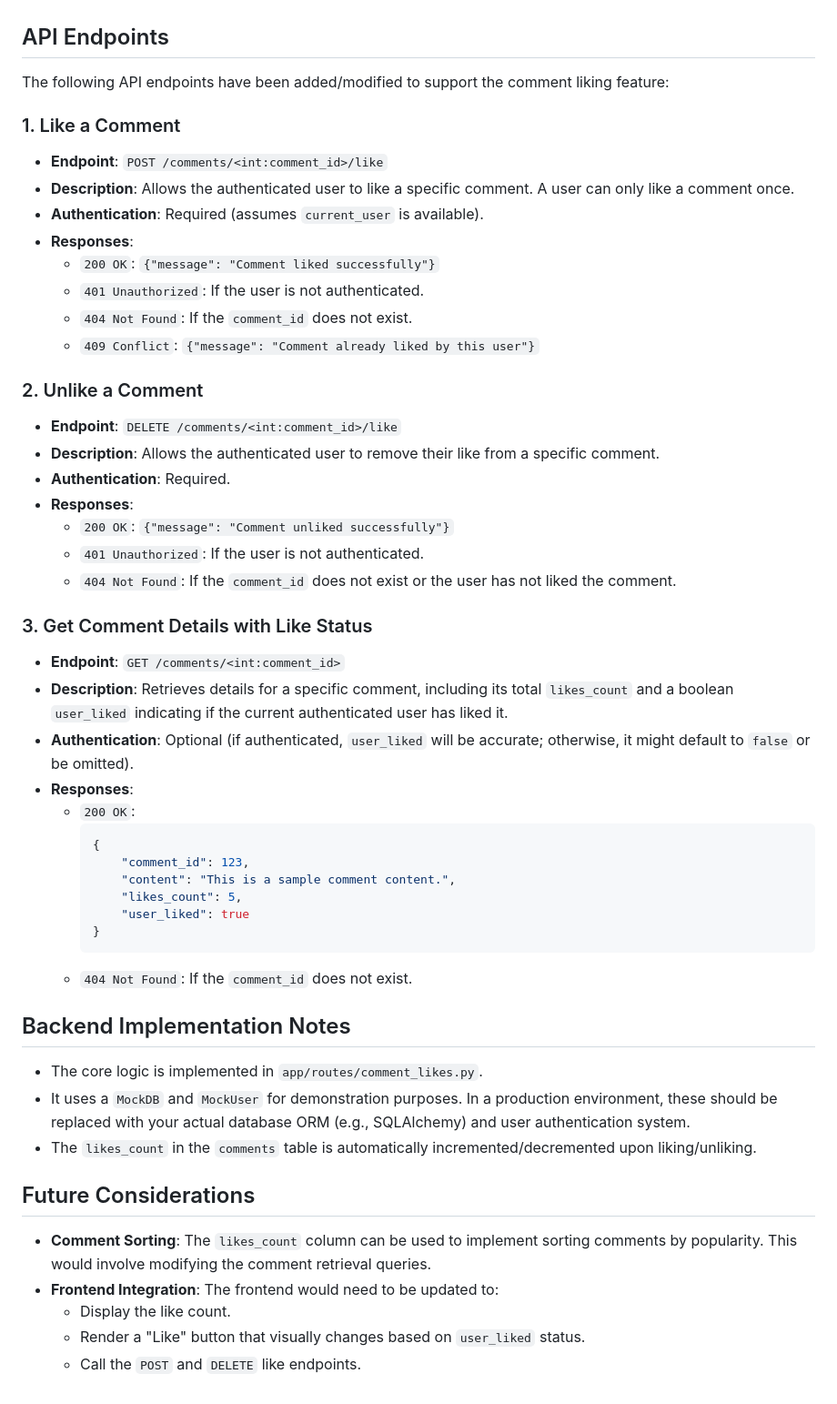
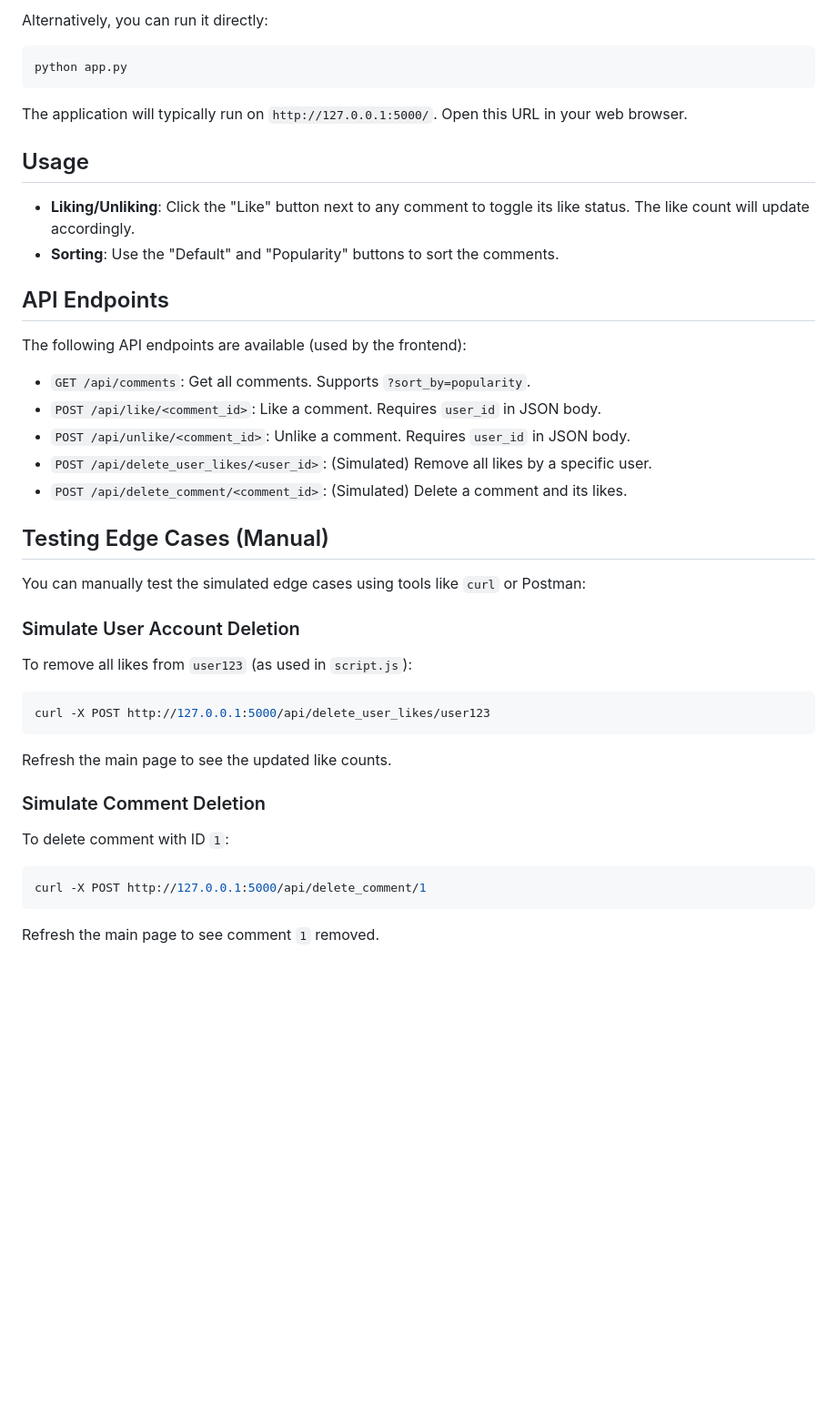
Before and after one commit to p67428378-afk/web-todo-app, a Markdown page: README.md, the part around one of its changes. Shown at 91% size. Drawn GitHub-style; blank space fills up the shorter version.

````diff
--- a/README.md
+++ b/README.md
@@ -35,56 +76,46 @@ This addresses the "Edge Case: User Account Deletion" and "Edge Case: Comment De
+Alternatively, you can run it directly:
+
+```bash
+python app.py
+```
+
+The application will typically run on `http://127.0.0.1:5000/`. Open this URL in your web browser.
+
+## Usage
+
+-   **Liking/Unliking**: Click the "Like" button next to any comment to toggle its like status. The like count will update accordingly.
+-   **Sorting**: Use the "Default" and "Popularity" buttons to sort the comments.
 
 ## API Endpoints
 
-The following API endpoints have been added/modified to support the comment liking feature:
+The following API endpoints are available (used by the frontend):
 
-### 1. Like a Comment
+-   `GET /api/comments`: Get all comments. Supports `?sort_by=popularity`.
+-   `POST /api/like/<comment_id>`: Like a comment. Requires `user_id` in JSON body.
+-   `POST /api/unlike/<comment_id>`: Unlike a comment. Requires `user_id` in JSON body.
+-   `POST /api/delete_user_likes/<user_id>`: (Simulated) Remove all likes by a specific user.
+-   `POST /api/delete_comment/<comment_id>`: (Simulated) Delete a comment and its likes.
 
--   **Endpoint**: `POST /comments/<int:comment_id>/like`
--   **Description**: Allows the authenticated user to like a specific comment. A user can only like a comment once.
--   **Authentication**: Required (assumes `current_user` is available).
--   **Responses**:
-    -   `200 OK`: `{"message": "Comment liked successfully"}`
-    -   `401 Unauthorized`: If the user is not authenticated.
-    -   `404 Not Found`: If the `comment_id` does not exist.
-    -   `409 Conflict`: `{"message": "Comment already liked by this user"}`
+## Testing Edge Cases (Manual)
 
-### 2. Unlike a Comment
+You can manually test the simulated edge cases using tools like `curl` or Postman:
 
--   **Endpoint**: `DELETE /comments/<int:comment_id>/like`
--   **Description**: Allows the authenticated user to remove their like from a specific comment.
--   **Authentication**: Required.
--   **Responses**:
-    -   `200 OK`: `{"message": "Comment unliked successfully"}`
-    -   `401 Unauthorized`: If the user is not authenticated.
-    -   `404 Not Found`: If the `comment_id` does not exist or the user has not liked the comment.
+### Simulate User Account Deletion
 
-### 3. Get Comment Details with Like Status
+To remove all likes from `user123` (as used in `script.js`):
 
--   **Endpoint**: `GET /comments/<int:comment_id>`
--   **Description**: Retrieves details for a specific comment, including its total `likes_count` and a boolean `user_liked` indicating if the current authenticated user has liked it.
--   **Authentication**: Optional (if authenticated, `user_liked` will be accurate; otherwise, it might default to `false` or be omitted).
--   **Responses**:
-    -   `200 OK`:
-        ```json
-        {
-            "comment_id": 123,
-            "content": "This is a sample comment content.",
-            "likes_count": 5,
-            "user_liked": true
-        }
-        ```
-    -   `404 Not Found`: If the `comment_id` does not exist.
+```bash
+curl -X POST http://127.0.0.1:5000/api/delete_user_likes/user123
+```
 
-## Backend Implementation Notes
+Refresh the main page to see the updated like counts.
 
--   The core logic is implemented in `app/routes/comment_likes.py`.
--   It uses a `MockDB` and `MockUser` for demonstration purposes. In a production environment, these should be replaced with your actual database ORM (e.g., SQLAlchemy) and user authentication system.
--   The `likes_count` in the `comments` table is automatically incremented/decremented upon liking/unliking.
+### Simulate Comment Deletion
 
-## Future Considerations
+To delete comment with ID `1`:
 
--   **Comment Sorting**: The `likes_count` column can be used to implement sorting comments by popularity. This would involve modifying the comment retrieval queries.
--   **Frontend Integration**: The frontend would need to be updated to:
-    -   Display the like count.
-    -   Render a "Like" button that visually changes based on `user_liked` status.
-    -   Call the `POST` and `DELETE` like endpoints.
+```bash
+curl -X POST http://127.0.0.1:5000/api/delete_comment/1
+```
+
+Refresh the main page to see comment `1` removed.
````
Also changed, not shown: other parts of README.md (+68 -27 lines).
